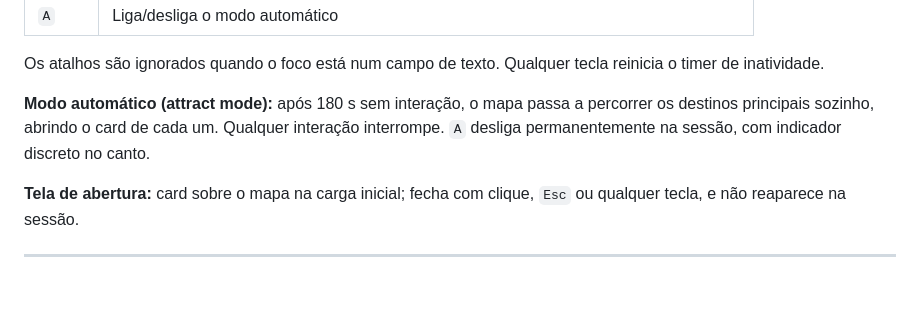
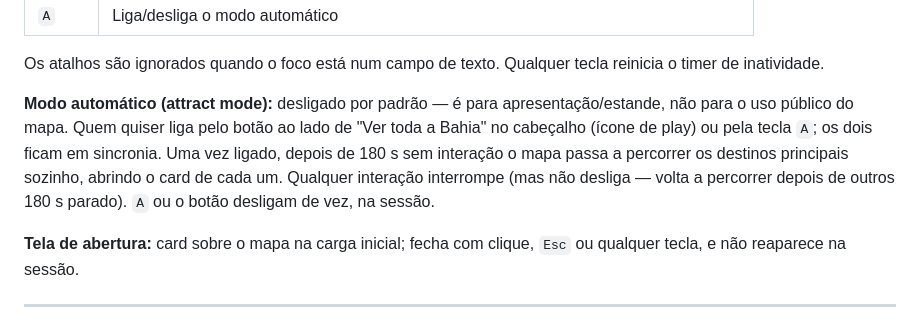
Before and after one commit to gustavomirandamartins/mapa-interativo-de-pesca-esportiva-bahia, a Markdown page: README.md, the part around the change. Rendered like a GitHub page; blank space fills up the shorter version.

Commit message:
README: atualiza a descrição do modo automático (agora desligado por padrão)
Co-Authored-By: Claude Opus 5 <noreply@anthropic.com>

```diff
--- a/README.md
+++ b/README.md
@@ -252,10 +252,13 @@ Pensado para operação em tela cheia, por teclado, sem mouse.
 Os atalhos são ignorados quando o foco está num campo de texto. Qualquer tecla
 reinicia o timer de inatividade.
 
-**Modo automático (attract mode):** após 180 s sem interação, o mapa passa a
-percorrer os destinos principais sozinho, abrindo o card de cada um. Qualquer
-interação interrompe. `A` desliga permanentemente na sessão, com indicador
-discreto no canto.
+**Modo automático (attract mode):** desligado por padrão — é para
+apresentação/estande, não para o uso público do mapa. Quem quiser liga pelo
+botão ao lado de "Ver toda a Bahia" no cabeçalho (ícone de play) ou pela tecla
+`A`; os dois ficam em sincronia. Uma vez ligado, depois de 180 s sem interação
+o mapa passa a percorrer os destinos principais sozinho, abrindo o card de
+cada um. Qualquer interação interrompe (mas não desliga — volta a percorrer
+depois de outros 180 s parado). `A` ou o botão desligam de vez, na sessão.
 
 **Tela de abertura:** card sobre o mapa na carga inicial; fecha com clique, `Esc`
 ou qualquer tecla, e não reaparece na sessão.
```
